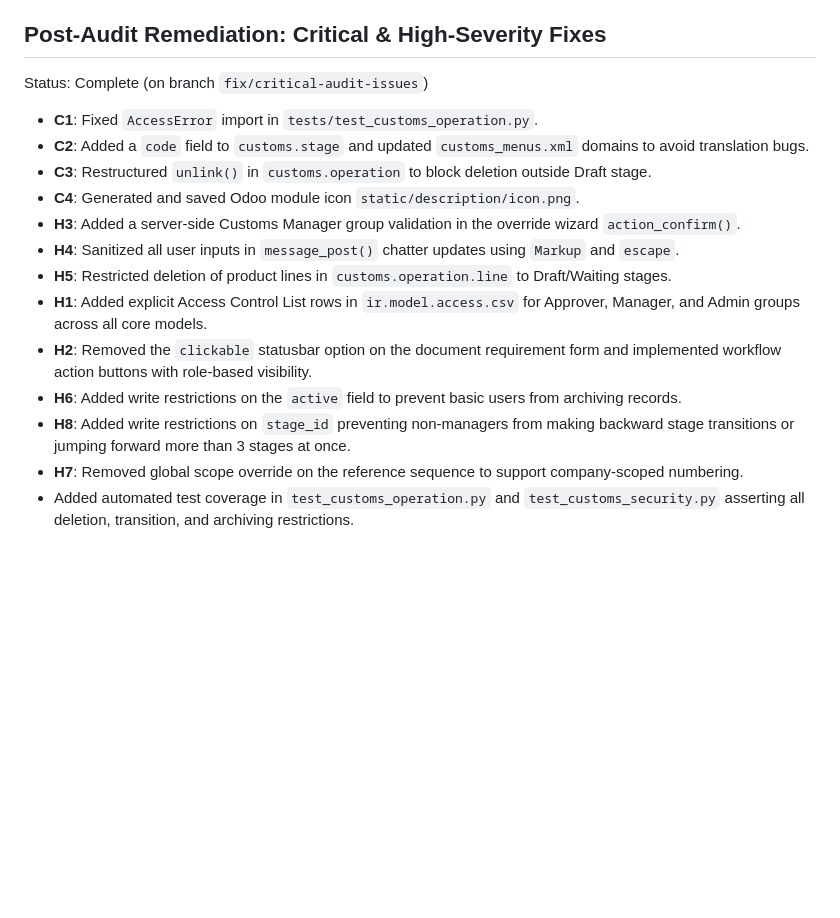
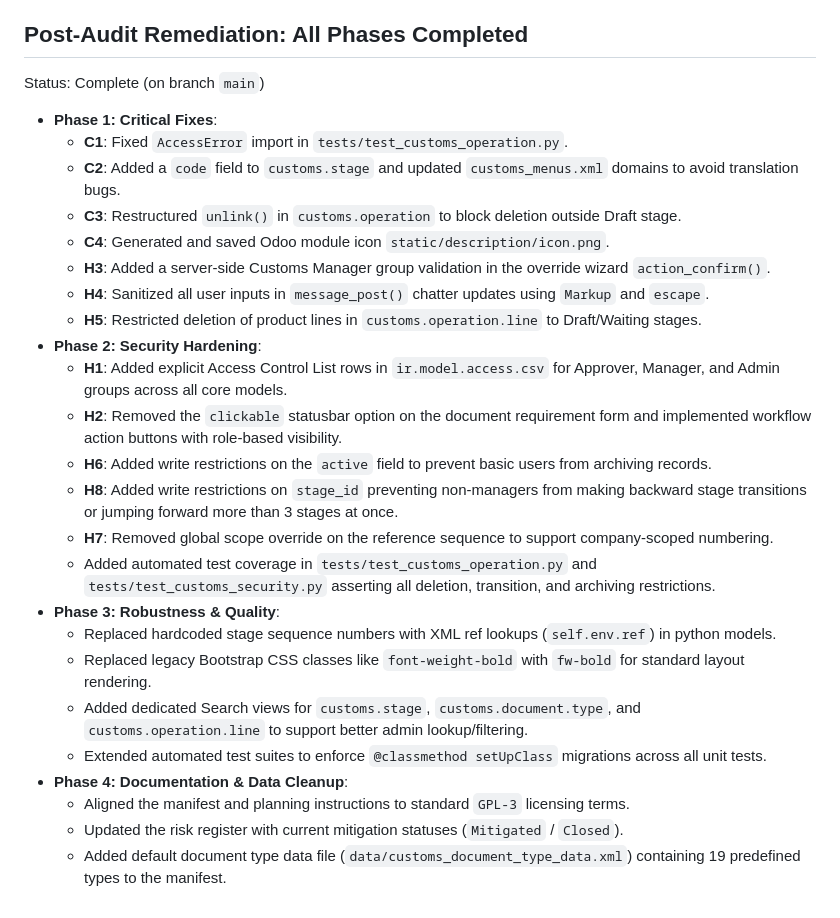
Before and after one commit to rezar-84/midvex_customs_op, a Markdown page: docs/09_IMPLEMENTATION_PLAN.md, the part around the change. GitHub-like rendering; blank space fills up the shorter version.

Commit message:
docs: update implementation plan to document Phase 3 and Phase 4 completions

```diff
--- a/docs/09_IMPLEMENTATION_PLAN.md
+++ b/docs/09_IMPLEMENTATION_PLAN.md
@@ -179,20 +179,31 @@ Progress notes:
 - Suppressed readiness block ribbons and text on draft Customs Files (where `is_draft` is True) to prevent pre-shipment alerts on fresh forms, and added Turkish translation entries for all dynamic python-computed error messages and status components.
 - Conducted the final role-based UX review and verified licensing alignment (both repository and manifest using GPL-3).
 
-## Post-Audit Remediation: Critical & High-Severity Fixes
+## Post-Audit Remediation: All Phases Completed
 
-Status: Complete (on branch `fix/critical-audit-issues`)
+Status: Complete (on branch `main`)
 
-- **C1**: Fixed `AccessError` import in `tests/test_customs_operation.py`.
-- **C2**: Added a `code` field to `customs.stage` and updated `customs_menus.xml` domains to avoid translation bugs.
-- **C3**: Restructured `unlink()` in `customs.operation` to block deletion outside Draft stage.
-- **C4**: Generated and saved Odoo module icon `static/description/icon.png`.
-- **H3**: Added a server-side Customs Manager group validation in the override wizard `action_confirm()`.
-- **H4**: Sanitized all user inputs in `message_post()` chatter updates using `Markup` and `escape`.
-- **H5**: Restricted deletion of product lines in `customs.operation.line` to Draft/Waiting stages.
-- **H1**: Added explicit Access Control List rows in `ir.model.access.csv` for Approver, Manager, and Admin groups across all core models.
-- **H2**: Removed the `clickable` statusbar option on the document requirement form and implemented workflow action buttons with role-based visibility.
-- **H6**: Added write restrictions on the `active` field to prevent basic users from archiving records.
-- **H8**: Added write restrictions on `stage_id` preventing non-managers from making backward stage transitions or jumping forward more than 3 stages at once.
-- **H7**: Removed global scope override on the reference sequence to support company-scoped numbering.
-- Added automated test coverage in `test_customs_operation.py` and `test_customs_security.py` asserting all deletion, transition, and archiving restrictions.
+- **Phase 1: Critical Fixes**:
+  - **C1**: Fixed `AccessError` import in `tests/test_customs_operation.py`.
+  - **C2**: Added a `code` field to `customs.stage` and updated `customs_menus.xml` domains to avoid translation bugs.
+  - **C3**: Restructured `unlink()` in `customs.operation` to block deletion outside Draft stage.
+  - **C4**: Generated and saved Odoo module icon `static/description/icon.png`.
+  - **H3**: Added a server-side Customs Manager group validation in the override wizard `action_confirm()`.
+  - **H4**: Sanitized all user inputs in `message_post()` chatter updates using `Markup` and `escape`.
+  - **H5**: Restricted deletion of product lines in `customs.operation.line` to Draft/Waiting stages.
+- **Phase 2: Security Hardening**:
+  - **H1**: Added explicit Access Control List rows in `ir.model.access.csv` for Approver, Manager, and Admin groups across all core models.
+  - **H2**: Removed the `clickable` statusbar option on the document requirement form and implemented workflow action buttons with role-based visibility.
+  - **H6**: Added write restrictions on the `active` field to prevent basic users from archiving records.
+  - **H8**: Added write restrictions on `stage_id` preventing non-managers from making backward stage transitions or jumping forward more than 3 stages at once.
+  - **H7**: Removed global scope override on the reference sequence to support company-scoped numbering.
+  - Added automated test coverage in `tests/test_customs_operation.py` and `tests/test_customs_security.py` asserting all deletion, transition, and archiving restrictions.
+- **Phase 3: Robustness & Quality**:
+  - Replaced hardcoded stage sequence numbers with XML ref lookups (`self.env.ref`) in python models.
+  - Replaced legacy Bootstrap CSS classes like `font-weight-bold` with `fw-bold` for standard layout rendering.
+  - Added dedicated Search views for `customs.stage`, `customs.document.type`, and `customs.operation.line` to support better admin lookup/filtering.
+  - Extended automated test suites to enforce `@classmethod setUpClass` migrations across all unit tests.
+- **Phase 4: Documentation & Data Cleanup**:
+  - Aligned the manifest and planning instructions to standard `GPL-3` licensing terms.
+  - Updated the risk register with current mitigation statuses (`Mitigated` / `Closed`).
+  - Added default document type data file (`data/customs_document_type_data.xml`) containing 19 predefined types to the manifest.
```
